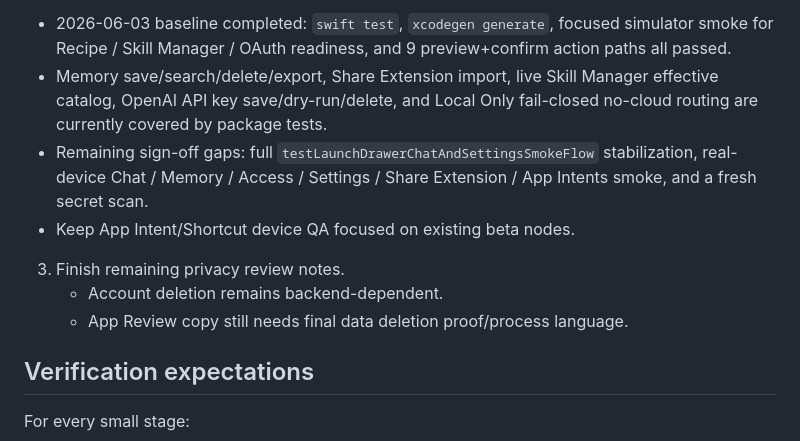
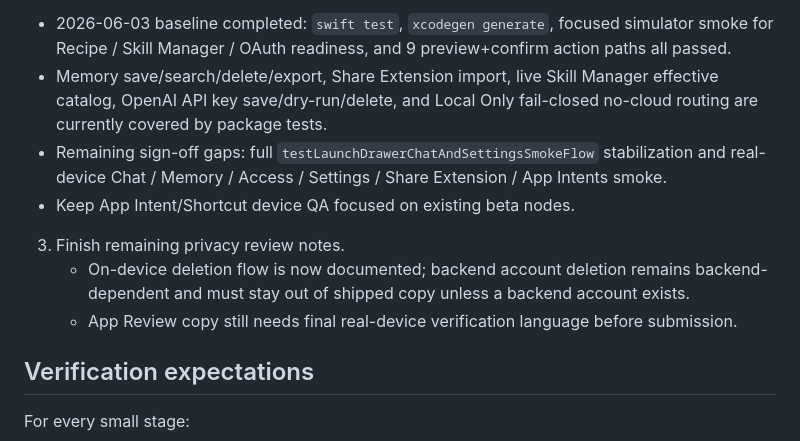
Before and after one commit to easonwumac/kairo, a Markdown page: NEXT_STEPS.md, the part around the change. GitHub-like rendering.

```diff
--- a/NEXT_STEPS.md
+++ b/NEXT_STEPS.md
@@ -72,12 +72,12 @@ Primary product shape:
 2. Run device and App Review verification.
   - 2026-06-03 baseline completed: `swift test`, `xcodegen generate`, focused simulator smoke for Recipe / Skill Manager / OAuth readiness, and 9 preview+confirm action paths all passed.
   - Memory save/search/delete/export, Share Extension import, live Skill Manager effective catalog, OpenAI API key save/dry-run/delete, and Local Only fail-closed no-cloud routing are currently covered by package tests.
-  - Remaining sign-off gaps: full `testLaunchDrawerChatAndSettingsSmokeFlow` stabilization, real-device Chat / Memory / Access / Settings / Share Extension / App Intents smoke, and a fresh secret scan.
+  - Remaining sign-off gaps: full `testLaunchDrawerChatAndSettingsSmokeFlow` stabilization and real-device Chat / Memory / Access / Settings / Share Extension / App Intents smoke.
   - Keep App Intent/Shortcut device QA focused on existing beta nodes.
 
 3. Finish remaining privacy review notes.
-   - Account deletion remains backend-dependent.
-   - App Review copy still needs final data deletion proof/process language.
+   - On-device deletion flow is now documented; backend account deletion remains backend-dependent and must stay out of shipped copy unless a backend account exists.
+   - App Review copy still needs final real-device verification language before submission.
 
 ## Verification expectations
 
```
Also changed, not shown: docs/APP_STORE_READINESS.md (+11 -7 lines).
